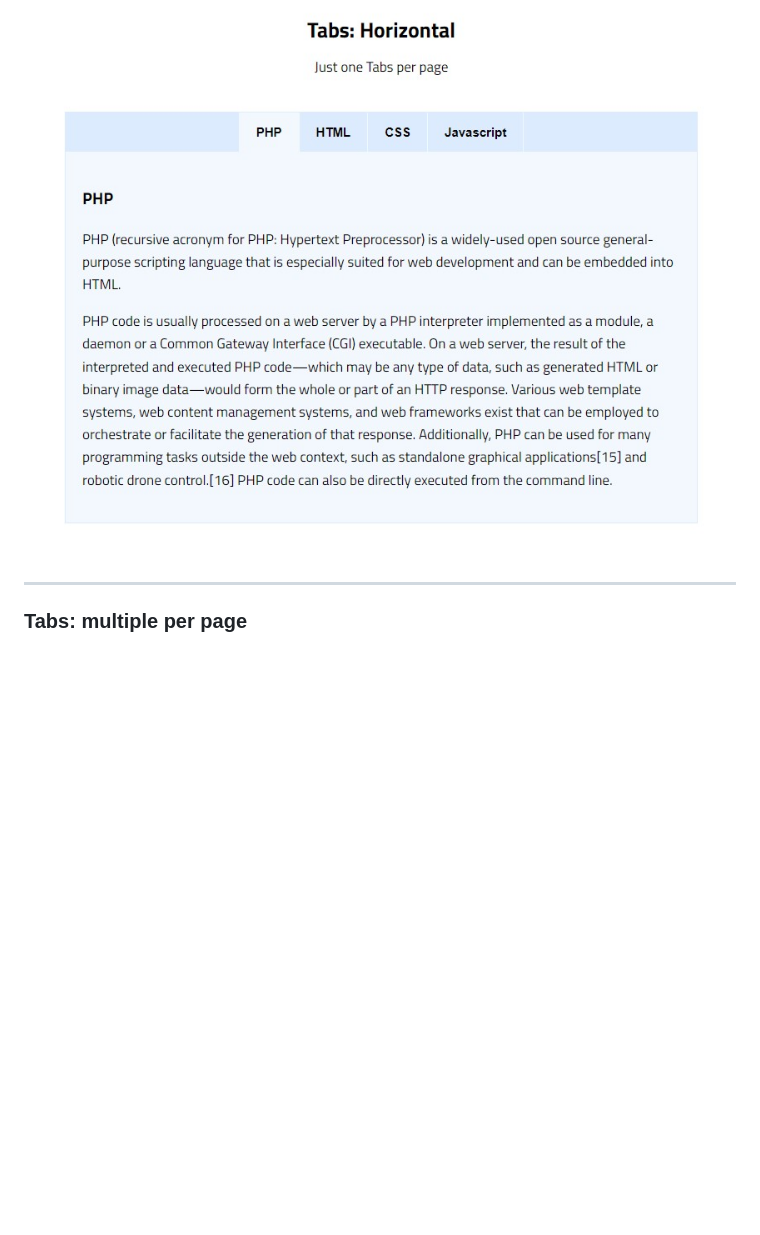
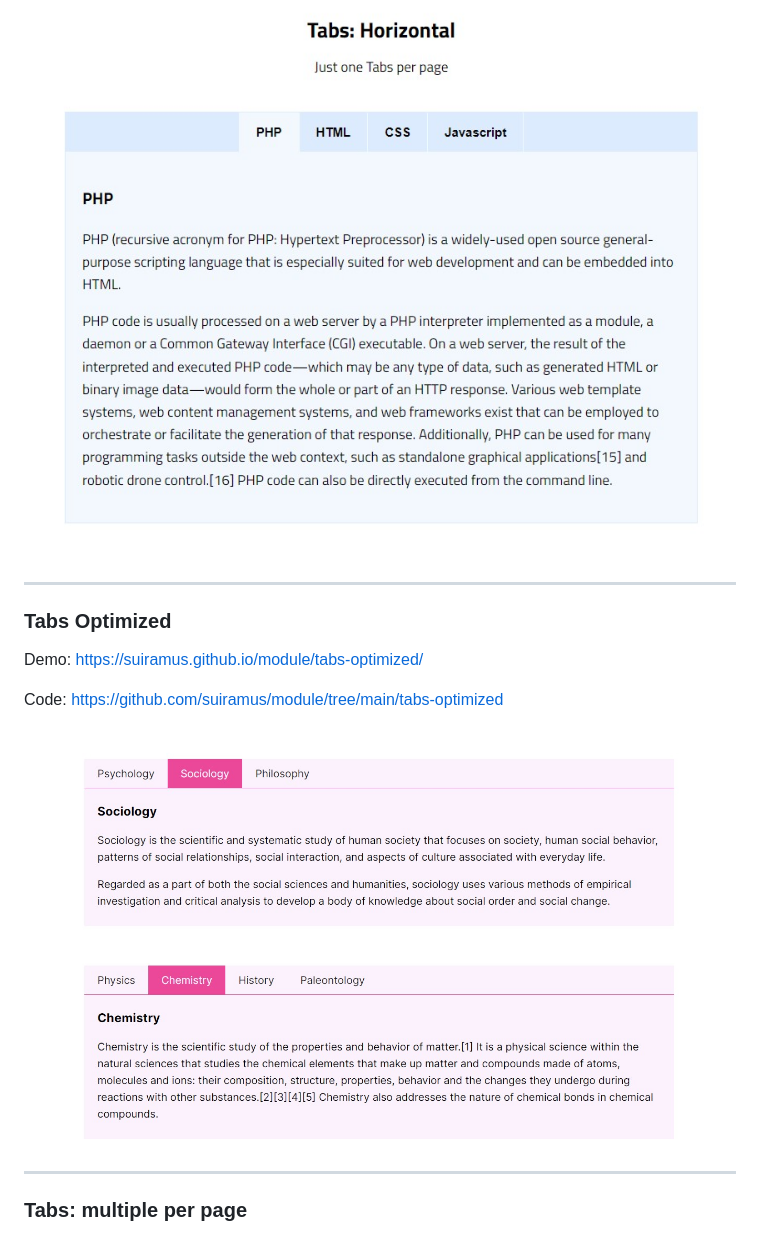
Before and after one commit to suiramus/Module-2023, a Markdown page: README.md, the part around the change. Rendered like a GitHub page; pictures changed too: tabs-optimized/tabs-optimized.jpg (added); blank space fills up the shorter version.

Commit message:
tabs optimized

```diff
--- a/README.md
+++ b/README.md
@@ -28,6 +28,16 @@ Demo: https://suiramus.github.io/module/tabs-2023/
 Code: https://github.com/suiramus/module/tree/main/tabs-2023
 
 ![Tabs 2023](/tabs-2023/tabs-2023.jpg)
+
+---
+
+### Tabs Optimized
+
+Demo: https://suiramus.github.io/module/tabs-optimized/
+
+Code: https://github.com/suiramus/module/tree/main/tabs-optimized
+
+![Tabs Optimized](/tabs-optimized/tabs-optimized.jpg)
 
 ---
 
```
Also changed, not shown: 3 other files.
